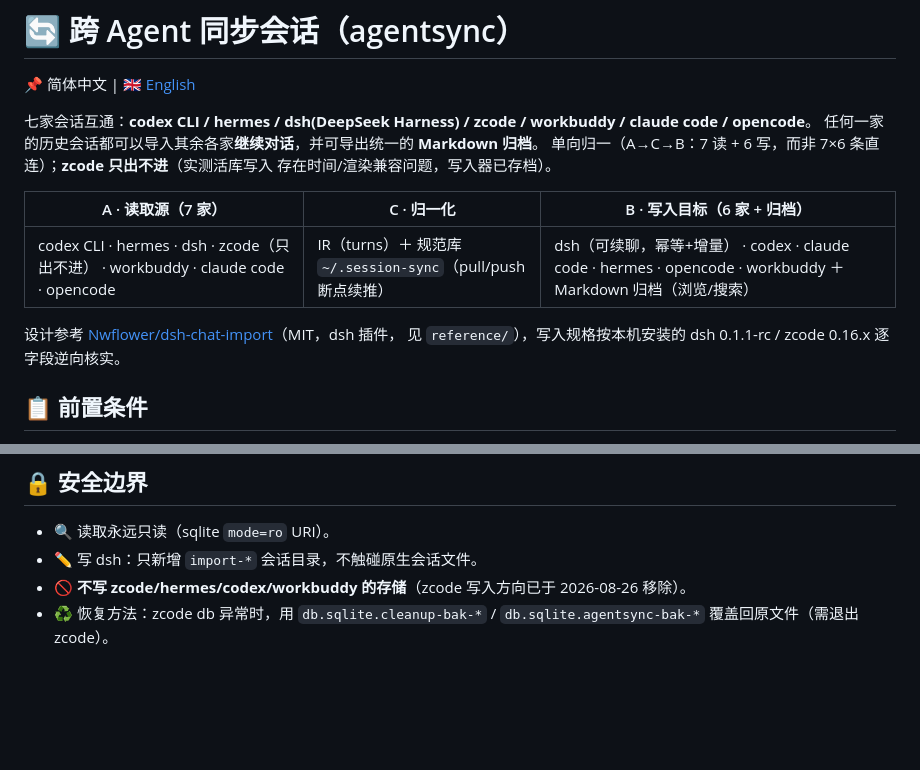
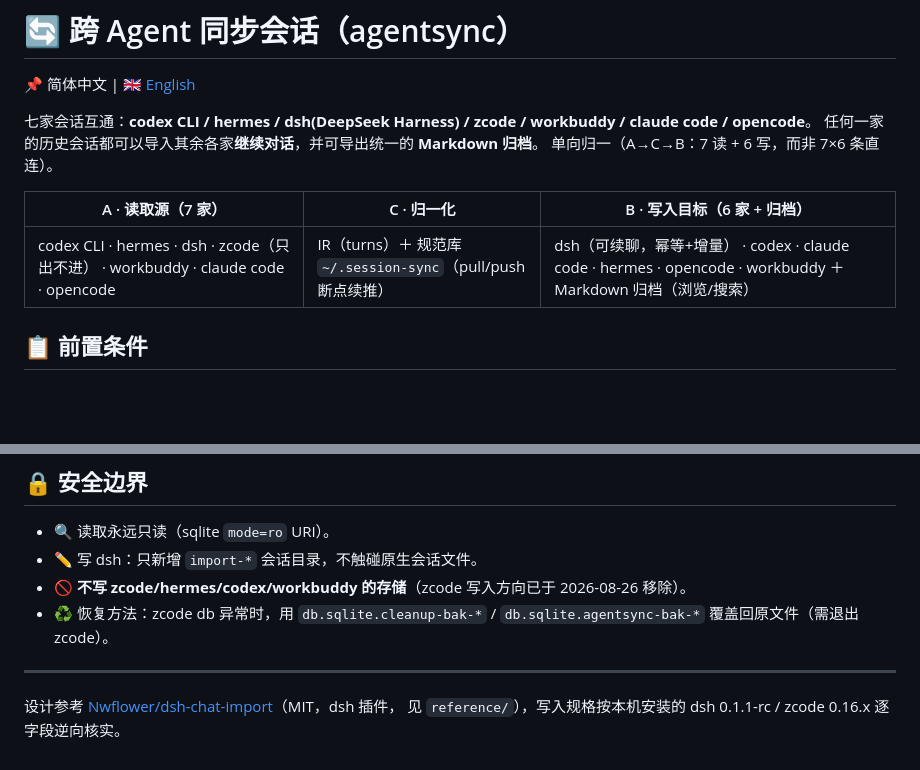
Before and after one commit to Chendestiny/agent-session-sync, a Markdown page: README.md, 2 parts joined by grey strips. Drawn GitHub-style; blank space fills up the shorter version.

```diff
--- a/README.md
+++ b/README.md
@@ -4,15 +4,11 @@
 
 七家会话互通：**codex CLI / hermes / dsh(DeepSeek Harness) / zcode / workbuddy / claude code / opencode**。
 任何一家的历史会话都可以导入其余各家**继续对话**，并可导出统一的 **Markdown 归档**。
-单向归一（A→C→B：7 读 + 6 写，而非 7×6 条直连）；**zcode 只出不进**（实测活库写入
-存在时间/渲染兼容问题，写入器已存档）。
+单向归一（A→C→B：7 读 + 6 写，而非 7×6 条直连）。
 
 | A · 读取源（7 家） | C · 归一化 | B · 写入目标（6 家 + 归档） |
 |---|---|---|
 | codex CLI · hermes · dsh · zcode（只出不进） · workbuddy · claude code · opencode | IR（turns）＋ 规范库 `~/.session-sync`（pull/push 断点续推） | dsh（可续聊，幂等+增量） · codex · claude code · hermes · opencode · workbuddy ＋ Markdown 归档（浏览/搜索） |
-
-设计参考 [Nwflower/dsh-chat-import](https://github.com/Nwflower/dsh-chat-import)（MIT，dsh 插件，
-见 `reference/`），写入规格按本机安装的 dsh 0.1.1-rc / zcode 0.16.x 逐字段逆向核实。
 
 ## 📋 前置条件
 环境要求：Python 3.10+ 与 `zstandard`；dsh 原生后端校验需要 **Node 22+**（`nvm use 22`，
@@ -200,3 +196,8 @@ titles.json             会话标题覆盖表（{源ID: 新标题}，配合 to-d
 - 🚫 **不写 zcode/hermes/codex/workbuddy 的存储**（zcode 写入方向已于 2026-08-26 移除）。
 - ♻️ 恢复方法：zcode db 异常时，用 `db.sqlite.cleanup-bak-*` / `db.sqlite.agentsync-bak-*`
   覆盖回原文件（需退出 zcode）。
+
+---
+
+设计参考 [Nwflower/dsh-chat-import](https://github.com/Nwflower/dsh-chat-import)（MIT，dsh 插件，
+见 `reference/`），写入规格按本机安装的 dsh 0.1.1-rc / zcode 0.16.x 逐字段逆向核实。
```
Also changed, not shown: README_EN.md (+7 -10 lines).
